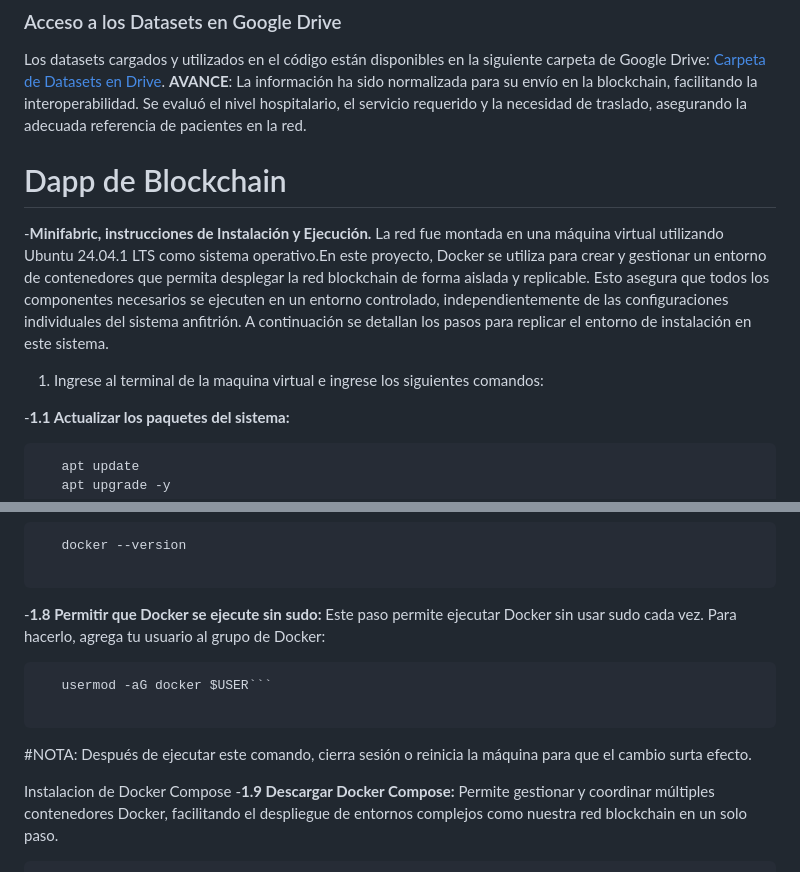
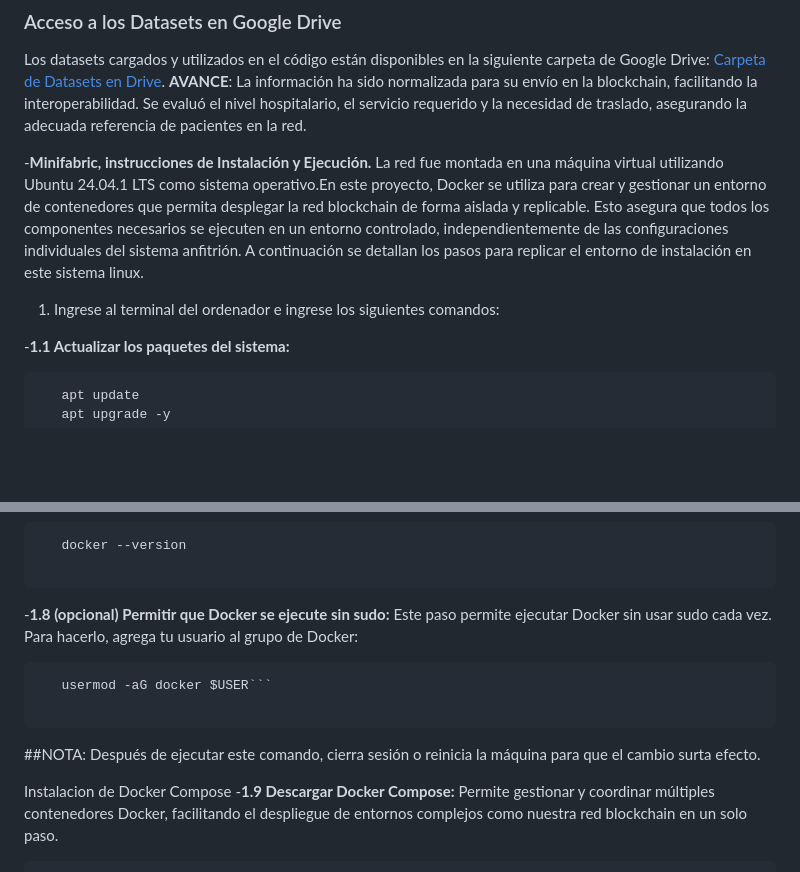
Before and after one commit to aisaza609/Interoperabilidad_Historias_clinicas, a Markdown page: README.md, 2 parts joined by grey strips. Rendered like a GitHub page; blank space fills up the shorter version.

````diff
--- a/README.md
+++ b/README.md
@@ -64,12 +64,9 @@ Se priorizó la normalización de tres hospitales, seleccionados para representa
 Los datasets cargados y utilizados en el código están disponibles en la siguiente carpeta de Google Drive: [Carpeta de Datasets en Drive](https://drive.google.com/drive/folders/1g_g7nNmjAK4MWKhcBxZKm9-tgX4TQUld?usp=drive_link).
 **AVANCE**: La información ha sido normalizada para su envío en la blockchain, facilitando la interoperabilidad. Se evaluó el nivel hospitalario, el servicio requerido y la necesidad de traslado, asegurando la adecuada referencia de pacientes en la red.
 
-
-
-# Dapp de Blockchain
    -**Minifabric, instrucciones de Instalación y Ejecución.**
-La red fue montada en una máquina virtual utilizando Ubuntu 24.04.1 LTS como sistema operativo.En este proyecto, Docker se utiliza para crear y gestionar un entorno de contenedores que permita desplegar la red blockchain de forma aislada y replicable. Esto asegura que todos los componentes necesarios se ejecuten en un entorno controlado, independientemente de las configuraciones individuales del sistema anfitrión. A continuación se detallan los pasos para replicar el entorno de instalación en este sistema.
-1. Ingrese al terminal de la maquina virtual e ingrese los siguientes comandos:
+La red fue montada en una máquina virtual utilizando Ubuntu 24.04.1 LTS como sistema operativo.En este proyecto, Docker se utiliza para crear y gestionar un entorno de contenedores que permita desplegar la red blockchain de forma aislada y replicable. Esto asegura que todos los componentes necesarios se ejecuten en un entorno controlado, independientemente de las configuraciones individuales del sistema anfitrión. A continuación se detallan los pasos para replicar el entorno de instalación en este sistema linux.
+1. Ingrese al terminal del ordenador e ingrese los siguientes comandos:
 
 -**1.1 Actualizar los paquetes del sistema:**
    <pre>
@@ -100,11 +97,11 @@ echo "deb [arch=$(dpkg --print-architecture) signed-by=/usr/share/keyrings/docke
    docker --version
    </pre>
 
-   -**1.8 Permitir que Docker se ejecute sin sudo:** Este paso permite ejecutar Docker sin usar sudo cada vez. Para hacerlo, agrega tu usuario al grupo de Docker:
+   -**1.8 (opcional) Permitir que Docker se ejecute sin sudo:** Este paso permite ejecutar Docker sin usar sudo cada vez. Para hacerlo, agrega tu usuario al grupo de Docker:
    <pre>
    usermod -aG docker $USER```
    </pre>
-#NOTA: Después de ejecutar este comando, cierra sesión o reinicia la máquina para que el cambio surta efecto.
+##NOTA: Después de ejecutar este comando, cierra sesión o reinicia la máquina para que el cambio surta efecto.
 
 Instalacion de Docker Compose
    -**1.9 Descargar Docker Compose:** Permite gestionar y coordinar múltiples contenedores Docker, facilitando el despliegue de entornos complejos como nuestra red blockchain en un solo paso.
````
